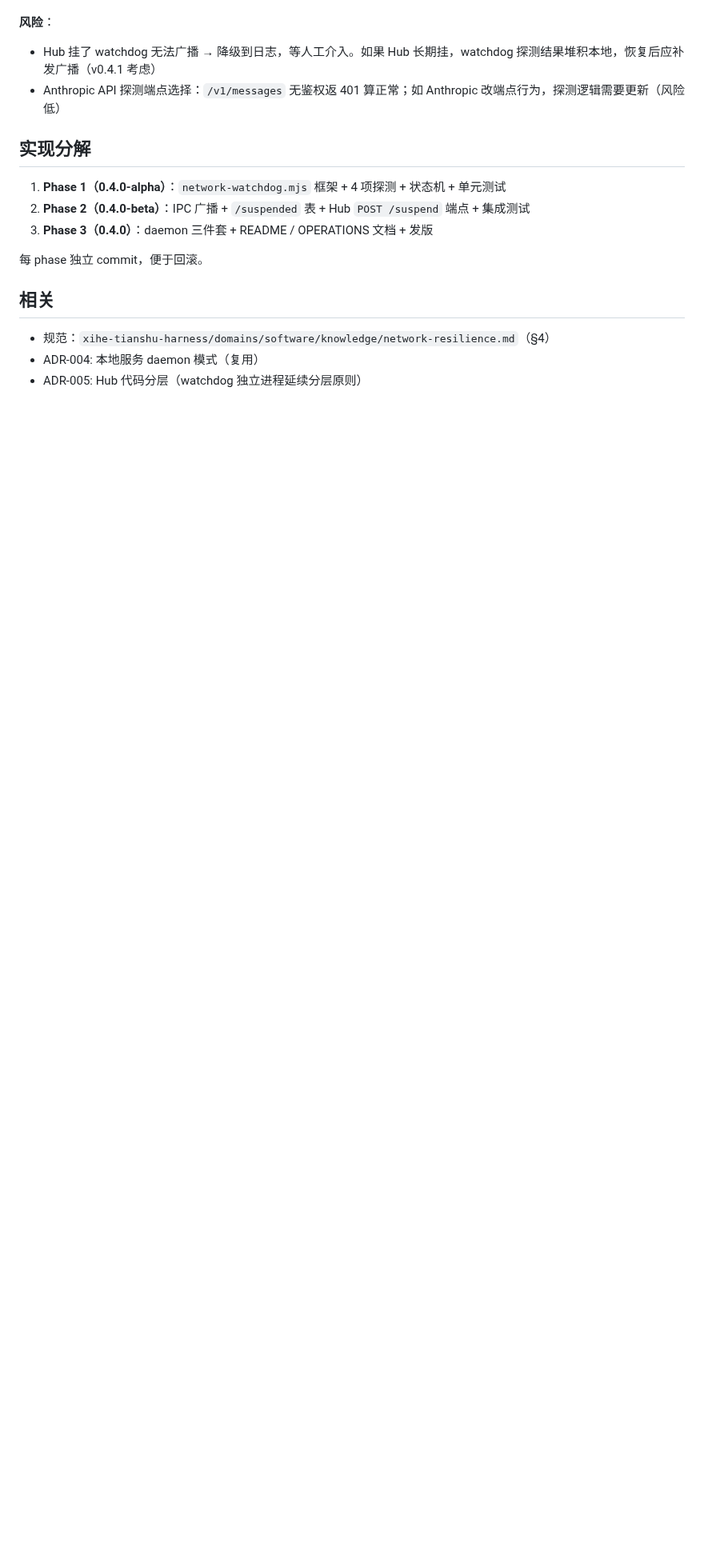
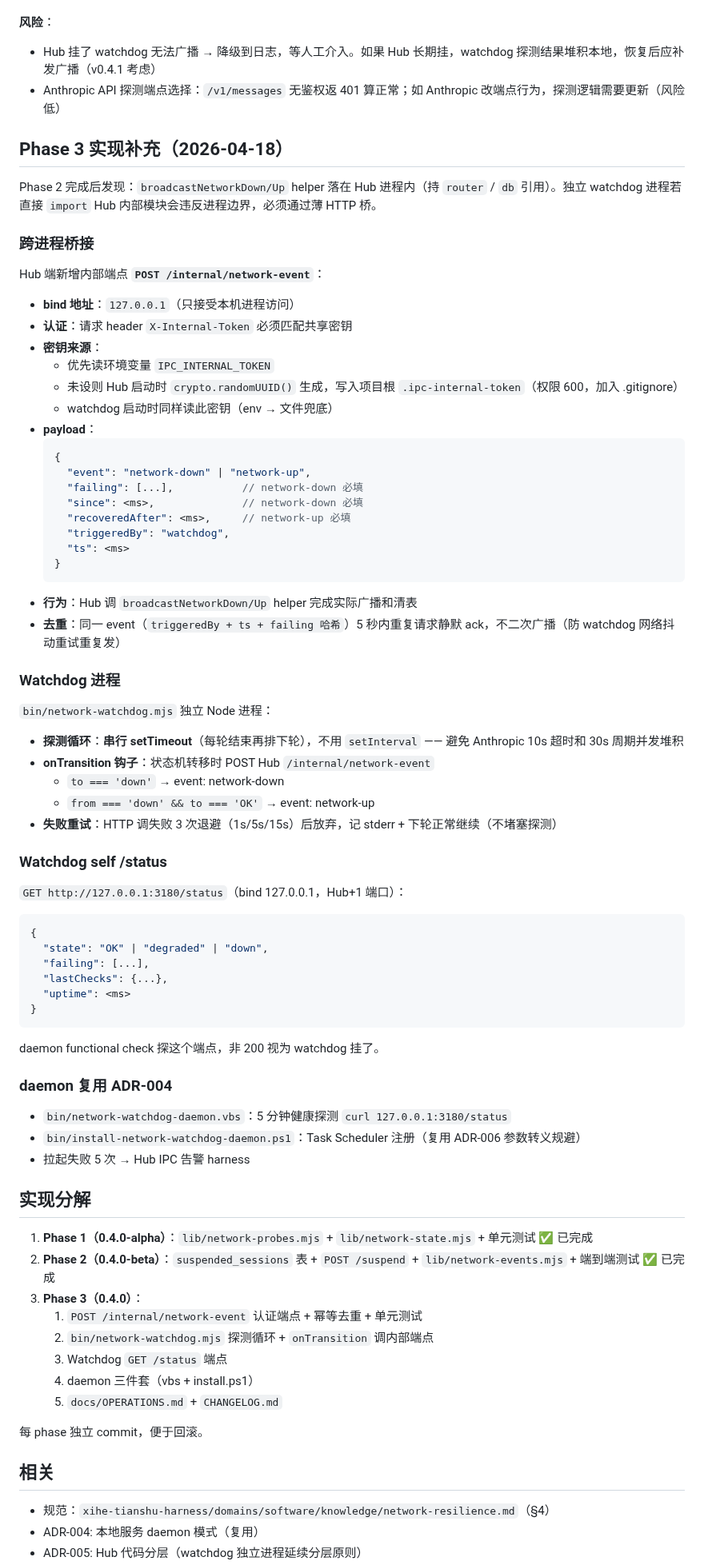
Before and after one commit to xihe-forge/xihe-jianmu-ipc, a Markdown page: docs/adr/007-network-resilience-watchdog.md, the part around one of its changes. Shown at 80% size. Drawn GitHub-style; blank space fills up the shorter version.

Commit message:
docs(adr): ADR-007 补 Phase 3 实现方案 A——独立进程 + HTTP 桥 + 认证 + 幂等
Phase 2 实现后发现 broadcaster 落在 Hub 进程，独立 watchdog 不该直接
import。补写 Phase 3 落地方案（harness 23:01 定稿）：

- POST /internal/network-event 共享密钥认证（X-Internal-Token）
- 密钥来源 env IPC_INTERNAL_TOKEN，未设则 crypto.randomUUID 写
  .ipc-internal-token（600 权限，gitignore）
- 幂等：同 event (triggeredBy+ts+failing hash) 5 秒去重
- watchdog 串行 setTimeout 避免 Anthropic 10s 超时并发堆积
- /status 端点供 daemon functional check
- daemon 三件套复用 ADR-004 / ADR-006

不改核心决策（独立进程 / 状态机 / 广播格式），只是跨进程桥的实现补充。

````diff
--- a/docs/adr/007-network-resilience-watchdog.md
+++ b/docs/adr/007-network-resilience-watchdog.md
@@ -125,11 +125,71 @@ Watchdog 进程绑定 `localhost:3180`（Hub+1）提供内部状态查询：`GET
 - Hub 挂了 watchdog 无法广播 → 降级到日志，等人工介入。如果 Hub 长期挂，watchdog 探测结果堆积本地，恢复后应补发广播（v0.4.1 考虑）
 - Anthropic API 探测端点选择：`/v1/messages` 无鉴权返 401 算正常；如 Anthropic 改端点行为，探测逻辑需要更新（风险低）
 
+## Phase 3 实现补充（2026-04-18）
+
+Phase 2 完成后发现：`broadcastNetworkDown/Up` helper 落在 Hub 进程内（持 `router` / `db` 引用）。独立 watchdog 进程若直接 `import` Hub 内部模块会违反进程边界，必须通过薄 HTTP 桥。
+
+### 跨进程桥接
+
+Hub 端新增内部端点 **`POST /internal/network-event`**：
+- **bind 地址**：`127.0.0.1`（只接受本机进程访问）
+- **认证**：请求 header `X-Internal-Token` 必须匹配共享密钥
+- **密钥来源**：
+  - 优先读环境变量 `IPC_INTERNAL_TOKEN`
+  - 未设则 Hub 启动时 `crypto.randomUUID()` 生成，写入项目根 `.ipc-internal-token`（权限 600，加入 .gitignore）
+  - watchdog 启动时同样读此密钥（env → 文件兜底）
+- **payload**：
+  ```json
+  {
+    "event": "network-down" | "network-up",
+    "failing": [...],           // network-down 必填
+    "since": <ms>,              // network-down 必填
+    "recoveredAfter": <ms>,     // network-up 必填
+    "triggeredBy": "watchdog",
+    "ts": <ms>
+  }
+  ```
+- **行为**：Hub 调 `broadcastNetworkDown/Up` helper 完成实际广播和清表
+- **去重**：同一 event（`triggeredBy + ts + failing 哈希`）5 秒内重复请求静默 ack，不二次广播（防 watchdog 网络抖动重试重复发）
+
+### Watchdog 进程
+
+`bin/network-watchdog.mjs` 独立 Node 进程：
+- **探测循环**：**串行 setTimeout**（每轮结束再排下轮），不用 `setInterval` —— 避免 Anthropic 10s 超时和 30s 周期并发堆积
+- **onTransition 钩子**：状态机转移时 POST Hub `/internal/network-event`
+  - `to === 'down'` → event: network-down
+  - `from === 'down' && to === 'OK'` → event: network-up
+- **失败重试**：HTTP 调失败 3 次退避（1s/5s/15s）后放弃，记 stderr + 下轮正常继续（不堵塞探测）
+
+### Watchdog self /status
+
+`GET http://127.0.0.1:3180/status`（bind 127.0.0.1，Hub+1 端口）：
+```json
+{
+  "state": "OK" | "degraded" | "down",
+  "failing": [...],
+  "lastChecks": {...},
+  "uptime": <ms>
+}
+```
+daemon functional check 探这个端点，非 200 视为 watchdog 挂了。
+
+### daemon 复用 ADR-004
+
+- `bin/network-watchdog-daemon.vbs`：5 分钟健康探测 `curl 127.0.0.1:3180/status`
+- `bin/install-network-watchdog-daemon.ps1`：Task Scheduler 注册（复用 ADR-006 参数转义规避）
+- 拉起失败 5 次 → Hub IPC 告警 harness
+
 ## 实现分解
 
-1. **Phase 1（0.4.0-alpha）**：`network-watchdog.mjs` 框架 + 4 项探测 + 状态机 + 单元测试
-2. **Phase 2（0.4.0-beta）**：IPC 广播 + `/suspended` 表 + Hub `POST /suspend` 端点 + 集成测试
-3. **Phase 3（0.4.0）**：daemon 三件套 + README / OPERATIONS 文档 + 发版
+1. **Phase 1（0.4.0-alpha）**：`lib/network-probes.mjs` + `lib/network-state.mjs` + 单元测试 ✅ 已完成
+2. **Phase 2（0.4.0-beta）**：`suspended_sessions` 表 + `POST /suspend` + `lib/network-events.mjs` + 端到端测试 ✅ 已完成
+3. **Phase 3（0.4.0）**：
+   1. `POST /internal/network-event` 认证端点 + 幂等去重 + 单元测试
+   2. `bin/network-watchdog.mjs` 探测循环 + `onTransition` 调内部端点
+   3. Watchdog `GET /status` 端点
+   4. daemon 三件套（vbs + install.ps1）
+   5. `docs/OPERATIONS.md` + `CHANGELOG.md`
 
 每 phase 独立 commit，便于回滚。
 
````
Also changed, not shown: other parts of docs/adr/007-network-resilience-watchdog.md (+3 -1 lines).
